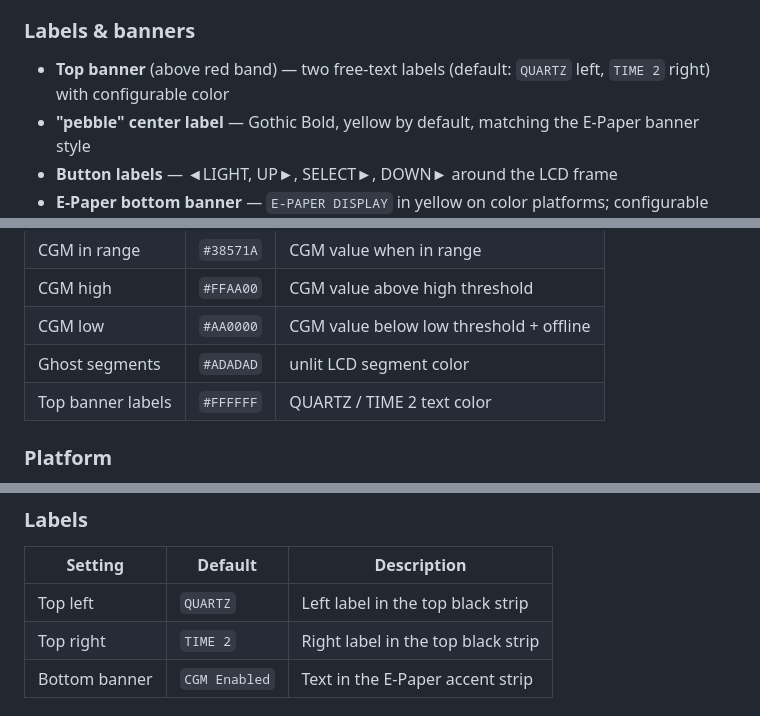
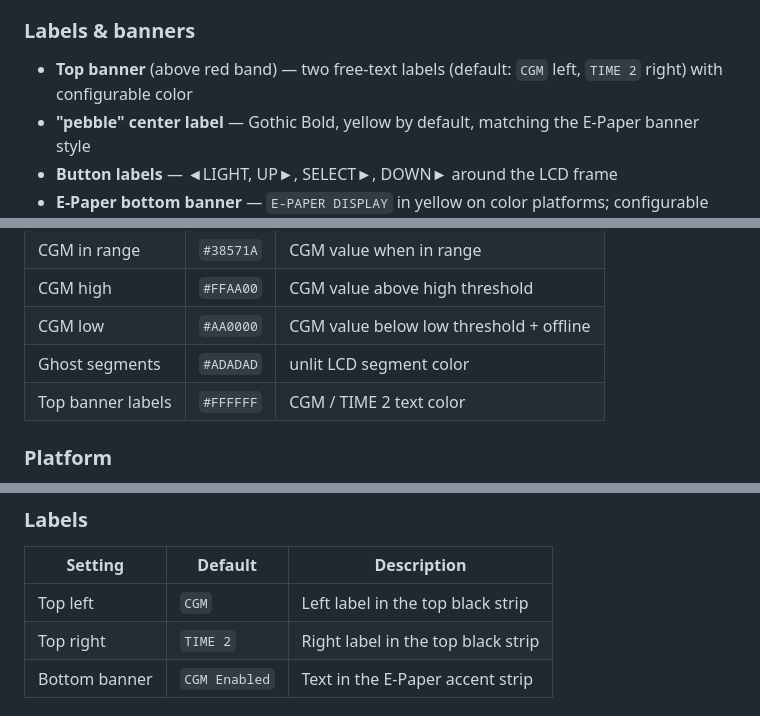
Before and after one commit to sgitaize/casiocgm, a Markdown page: README.md, 3 parts joined by grey strips. Rendered like a GitHub page.

```diff
--- a/README.md
+++ b/README.md
@@ -50,7 +50,7 @@ Six selectable slots — shown permanently; shake cycles to the secondary slot:
 - Shows CGM status below LCD: **CGM Active** / **CGM Offline** / **No URL**
 
 ### Labels & banners
-- **Top banner** (above red band) — two free-text labels (default: `QUARTZ` left, `TIME 2` right) with configurable color
+- **Top banner** (above red band) — two free-text labels (default: `CGM` left, `TIME 2` right) with configurable color
 - **"pebble" center label** — Gothic Bold, yellow by default, matching the E-Paper banner style
 - **Button labels** — ◄LIGHT, UP►, SELECT►, DOWN► around the LCD frame
 - **E-Paper bottom banner** — `E-PAPER DISPLAY` in yellow on color platforms; configurable label text above it
@@ -67,7 +67,7 @@ All colors configurable via the web config page:
 | CGM high | `#FFAA00` | CGM value above high threshold |
 | CGM low | `#AA0000` | CGM value below low threshold + offline |
 | Ghost segments | `#ADADAD` | unlit LCD segment color |
-| Top banner labels | `#FFFFFF` | QUARTZ / TIME 2 text color |
+| Top banner labels | `#FFFFFF` | CGM / TIME 2 text color |
 
 ### Platform
 Built exclusively for the **Pebble Time 2** (emery, 200×228 px) — DSEG14 Bold fonts, full-width time display, 22 px comp box.
@@ -108,7 +108,7 @@ Available in **English and German** (toggle top-right).
 ### Labels
 | Setting | Default | Description |
 |---|---|---|
-| Top left | `QUARTZ` | Left label in the top black strip |
+| Top left | `CGM` | Left label in the top black strip |
 | Top right | `TIME 2` | Right label in the top black strip |
 | Bottom banner | `CGM Enabled` | Text in the E-Paper accent strip |
 
```
Also changed, not shown: other parts of README.md (+2 -2 lines), agents.md (+2 -2 lines), store/emery_1_in_range.png, store/emery_2_high.png, store/emery_3_mmol.png, 5 other files.
